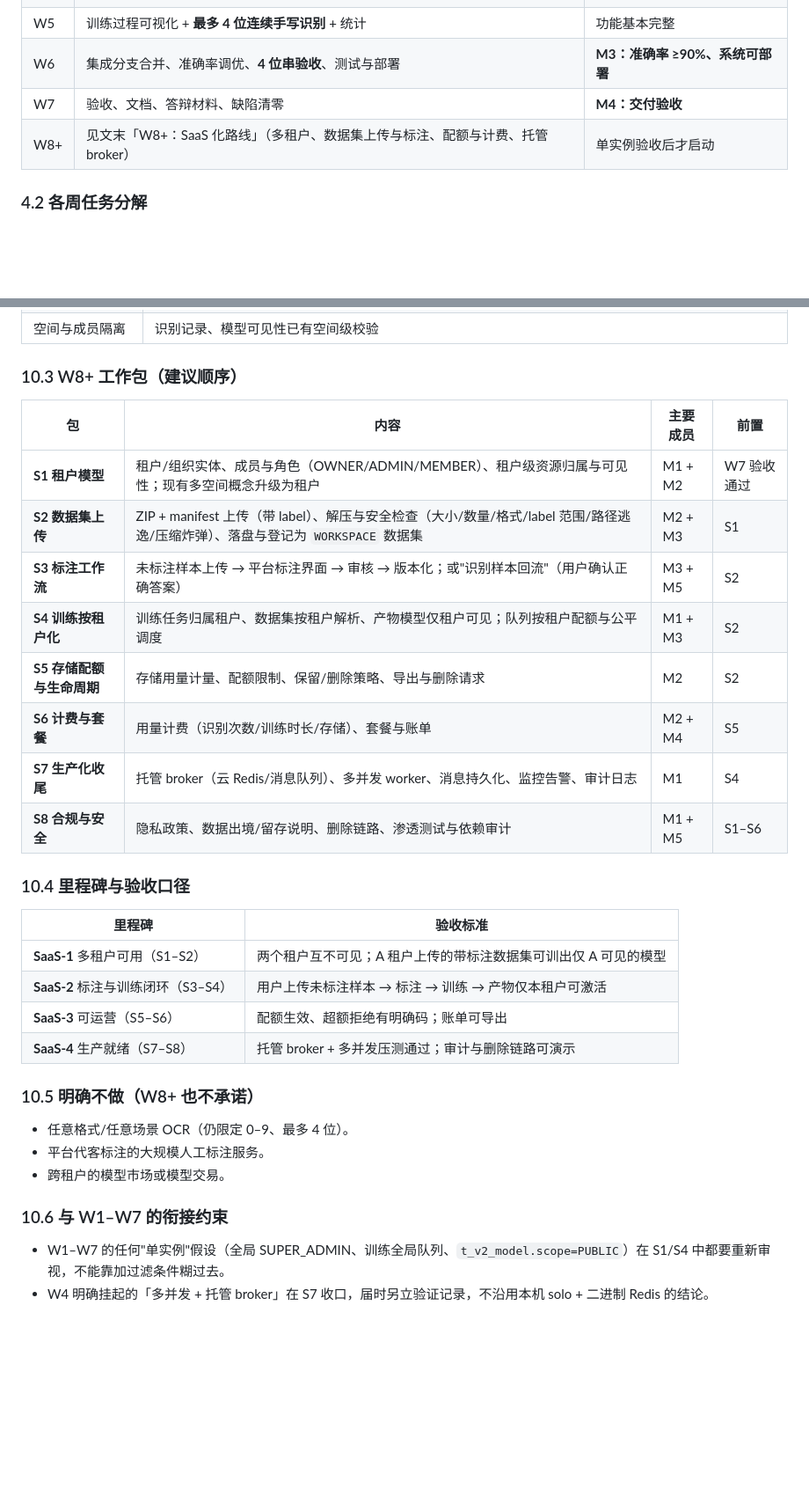
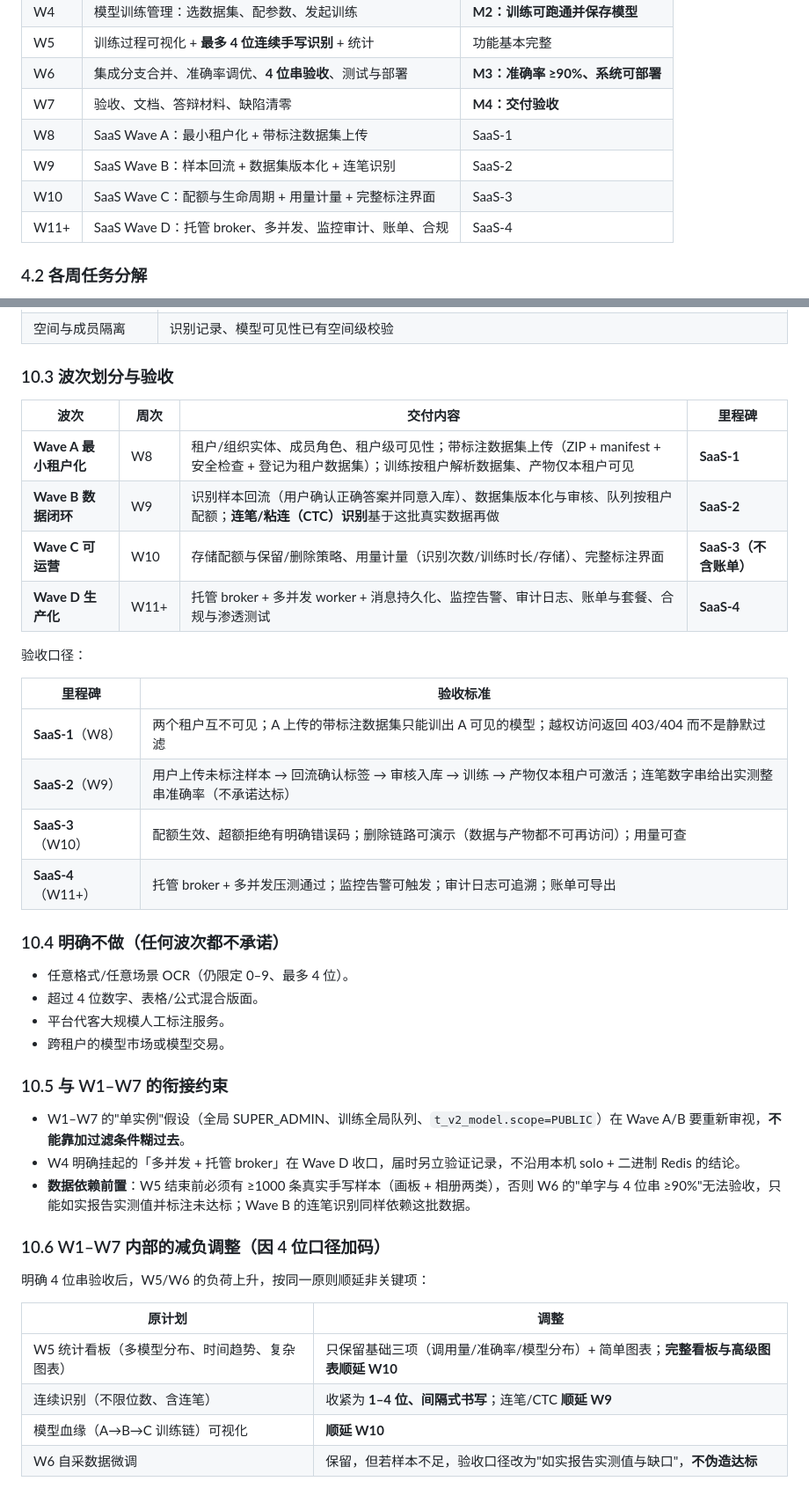
Before and after one commit to SogoL-55152/Handwritten-Digit-Recognition, a Markdown page: docs/00-团队分工与工作计划.md, 2 parts joined by grey strips. Shown at 88% size. GitHub-like rendering; blank space fills up the shorter version.

```diff
--- a/docs/00-团队分工与工作计划.md
+++ b/docs/00-团队分工与工作计划.md
@@ -78,7 +78,10 @@ Vue 管理端  ─┘                │                                  │
 | W5 | 训练过程可视化 + **最多 4 位连续手写识别** + 统计 | 功能基本完整 |
 | W6 | 集成分支合并、准确率调优、**4 位串验收**、测试与部署 | **M3：准确率 ≥90%、系统可部署** |
 | W7 | 验收、文档、答辩材料、缺陷清零 | **M4：交付验收** |
-| W8+ | 见文末「W8+：SaaS 化路线」（多租户、数据集上传与标注、配额与计费、托管 broker） | 单实例验收后才启动 |
+| W8 | SaaS Wave A：最小租户化 + 带标注数据集上传 | SaaS-1 |
+| W9 | SaaS Wave B：样本回流 + 数据集版本化 + 连笔识别 | SaaS-2 |
+| W10 | SaaS Wave C：配额与生命周期 + 用量计量 + 完整标注界面 | SaaS-3 |
+| W11+ | SaaS Wave D：托管 broker、多并发、监控审计、账单、合规 | SaaS-4 |
 
 ### 4.2 各周任务分解
 
@@ -262,35 +296,44 @@ Vue 管理端  ─┘                │                                  │
 | 带标注样本包协议 | `docs/templates/recognition-samples.example.json` + `model-service/evaluate_samples.py`（含 `label`、`origin`、`consent`） |
 | 空间与成员隔离 | 识别记录、模型可见性已有空间级校验 |
 
-### 10.3 W8+ 工作包（建议顺序）
+### 10.3 波次划分与验收
 
-| 包 | 内容 | 主要成员 | 前置 |
+| 波次 | 周次 | 交付内容 | 里程碑 |
 |---|---|---|---|
-| **S1 租户模型** | 租户/组织实体、成员与角色（OWNER/ADMIN/MEMBER）、租户级资源归属与可见性；现有多空间概念升级为租户 | M1 + M2 | W7 验收通过 |
-| **S2 数据集上传** | ZIP + manifest 上传（带 label）、解压与安全检查（大小/数量/格式/label 范围/路径逃逸/压缩炸弹）、落盘与登记为 `WORKSPACE` 数据集 | M2 + M3 | S1 |
-| **S3 标注工作流** | 未标注样本上传 → 平台标注界面 → 审核 → 版本化；或"识别样本回流"（用户确认正确答案） | M3 + M5 | S2 |
-| **S4 训练按租户化** | 训练任务归属租户、数据集按租户解析、产物模型仅租户可见；队列按租户配额与公平调度 | M1 + M3 | S2 |
-| **S5 存储配额与生命周期** | 存储用量计量、配额限制、保留/删除策略、导出与删除请求 | M2 | S2 |
-| **S6 计费与套餐** | 用量计费（识别次数/训练时长/存储）、套餐与账单 | M2 + M4 | S5 |
-| **S7 生产化收尾** | 托管 broker（云 Redis/消息队列）、多并发 worker、消息持久化、监控告警、审计日志 | M1 | S4 |
-| **S8 合规与安全** | 隐私政策、数据出境/留存说明、删除链路、渗透测试与依赖审计 | M1 + M5 | S1–S6 |
+| **Wave A 最小租户化** | W8 | 租户/组织实体、成员角色、租户级可见性；带标注数据集上传（ZIP + manifest + 安全检查 + 登记为租户数据集）；训练按租户解析数据集、产物仅本租户可见 | **SaaS-1** |
+| **Wave B 数据闭环** | W9 | 识别样本回流（用户确认正确答案并同意入库）、数据集版本化与审核、队列按租户配额；**连笔/粘连（CTC）识别**基于这批真实数据再做 | **SaaS-2** |
+| **Wave C 可运营** | W10 | 存储配额与保留/删除策略、用量计量（识别次数/训练时长/存储）、完整标注界面 | **SaaS-3（不含账单）** |
+| **Wave D 生产化** | W11+ | 托管 broker + 多并发 worker + 消息持久化、监控告警、审计日志、账单与套餐、合规与渗透测试 | **SaaS-4** |
 
-### 10.4 里程碑与验收口径
+验收口径：
 
 | 里程碑 | 验收标准 |
 |---|---|
-| **SaaS-1** 多租户可用（S1–S2） | 两个租户互不可见；A 租户上传的带标注数据集可训出仅 A 可见的模型 |
-| **SaaS-2** 标注与训练闭环（S3–S4） | 用户上传未标注样本 → 标注 → 训练 → 产物仅本租户可激活 |
-| **SaaS-3** 可运营（S5–S6） | 配额生效、超额拒绝有明确码；账单可导出 |
-| **SaaS-4** 生产就绪（S7–S8） | 托管 broker + 多并发压测通过；审计与删除链路可演示 |
+| **SaaS-1**（W8） | 两个租户互不可见；A 上传的带标注数据集只能训出 A 可见的模型；越权访问返回 403/404 而不是静默过滤 |
+| **SaaS-2**（W9） | 用户上传未标注样本 → 回流确认标签 → 审核入库 → 训练 → 产物仅本租户可激活；连笔数字串给出实测整串准确率（不承诺达标） |
+| **SaaS-3**（W10） | 配额生效、超额拒绝有明确错误码；删除链路可演示（数据与产物都不可再访问）；用量可查 |
+| **SaaS-4**（W11+） | 托管 broker + 多并发压测通过；监控告警可触发；审计日志可追溯；账单可导出 |
 
-### 10.5 明确不做（W8+ 也不承诺）
+### 10.4 明确不做（任何波次都不承诺）
 
 - 任意格式/任意场景 OCR（仍限定 0–9、最多 4 位）。
-- 平台代客标注的大规模人工标注服务。
+- 超过 4 位数字、表格/公式混合版面。
+- 平台代客大规模人工标注服务。
 - 跨租户的模型市场或模型交易。
 
-### 10.6 与 W1–W7 的衔接约束
+### 10.5 与 W1–W7 的衔接约束
 
-- W1–W7 的任何"单实例"假设（全局 SUPER_ADMIN、训练全局队列、`t_v2_model.scope=PUBLIC`）在 S1/S4 中都要重新审视，不能靠加过滤条件糊过去。
-- W4 明确挂起的「多并发 + 托管 broker」在 S7 收口，届时另立验证记录，不沿用本机 solo + 二进制 Redis 的结论。
+- W1–W7 的"单实例"假设（全局 SUPER_ADMIN、训练全局队列、`t_v2_model.scope=PUBLIC`）在 Wave A/B 要重新审视，**不能靠加过滤条件糊过去**。
+- W4 明确挂起的「多并发 + 托管 broker」在 Wave D 收口，届时另立验证记录，不沿用本机 solo + 二进制 Redis 的结论。
+- **数据依赖前置**：W5 结束前必须有 ≥1000 条真实手写样本（画板 + 相册两类），否则 W6 的"单字与 4 位串 ≥90%"无法验收，只能如实报告实测值并标注未达标；Wave B 的连笔识别同样依赖这批数据。
+
+### 10.6 W1–W7 内部的减负调整（因 4 位口径加码）
+
+明确 4 位串验收后，W5/W6 的负荷上升，按同一原则顺延非关键项：
+
+| 原计划 | 调整 |
+|---|---|
+| W5 统计看板（多模型分布、时间趋势、复杂图表） | 只保留基础三项（调用量/准确率/模型分布）+ 简单图表；**完整看板与高级图表顺延 W10** |
+| 连续识别（不限位数、含连笔） | 收紧为 **1–4 位、间隔式书写**；连笔/CTC **顺延 W9** |
+| 模型血缘（A→B→C 训练链）可视化 | **顺延 W10** |
+| W6 自采数据微调 | 保留，但若样本不足，验收口径改为"如实报告实测值与缺口"，**不伪造达标** |
```
Also changed, not shown: other parts of docs/00-团队分工与工作计划.md (+40 -9 lines), docs/01-需求规格说明书.md (+6 -5 lines).
